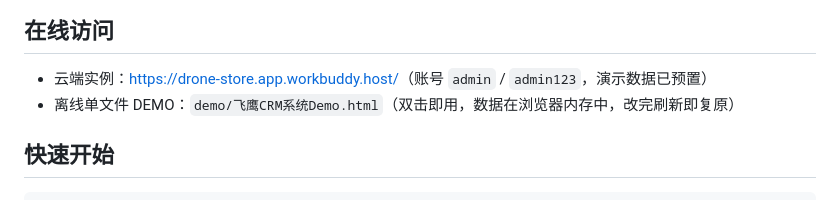
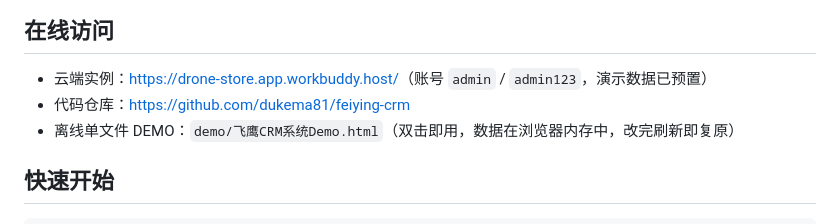
Before and after one commit to dukema81/feiying-crm, a Markdown page: README.md, the part around the change. Rendered like a GitHub page.

Commit message:
docs: README 补充线上实例与代码仓库地址

```diff
--- a/README.md
+++ b/README.md
@@ -7,6 +7,7 @@
 ## 在线访问
 
 - 云端实例：<https://drone-store.app.workbuddy.host/>（账号 `admin` / `admin123`，演示数据已预置）
+- 代码仓库：<https://github.com/dukema81/feiying-crm>
 - 离线单文件 DEMO：`demo/飞鹰CRM系统Demo.html`（双击即用，数据在浏览器内存中，改完刷新即复原）
 
 ## 快速开始
```
